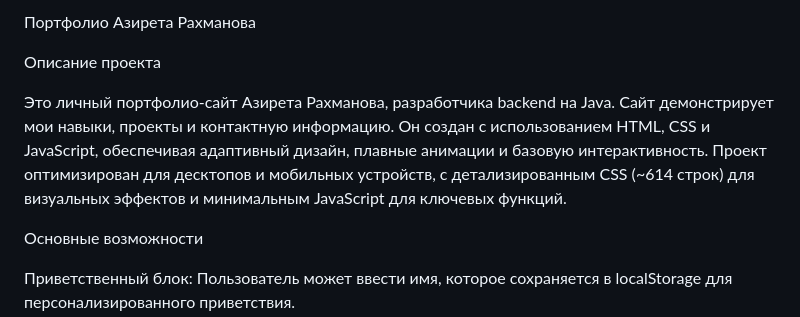
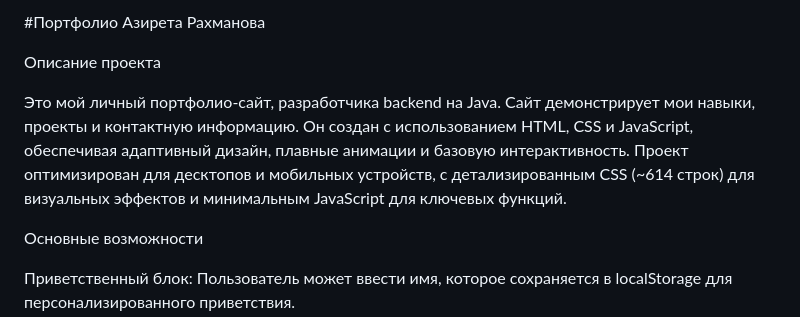
Before and after one commit to berrring/pr2, a Markdown page: README.md, the part around the change. Rendered like a GitHub page.

Commit message:
Update README formatting and project description

```diff
--- a/README.md
+++ b/README.md
@@ -1,8 +1,8 @@
-Портфолио Азирета Рахманова
+#Портфолио Азирета Рахманова
 
 Описание проекта
 
-Это личный портфолио-сайт Азирета Рахманова, разработчика backend на Java. Сайт демонстрирует мои навыки, проекты и контактную информацию. Он создан с использованием HTML, CSS и JavaScript, обеспечивая адаптивный дизайн, плавные анимации и базовую интерактивность. Проект оптимизирован для десктопов и мобильных устройств, с детализированным CSS (~614 строк) для визуальных эффектов и минимальным JavaScript для ключевых функций.
+Это мой личный портфолио-сайт, разработчика backend на Java. Сайт демонстрирует мои навыки, проекты и контактную информацию. Он создан с использованием HTML, CSS и JavaScript, обеспечивая адаптивный дизайн, плавные анимации и базовую интерактивность. Проект оптимизирован для десктопов и мобильных устройств, с детализированным CSS (~614 строк) для визуальных эффектов и минимальным JavaScript для ключевых функций.
 
 Основные возможности
 
```
